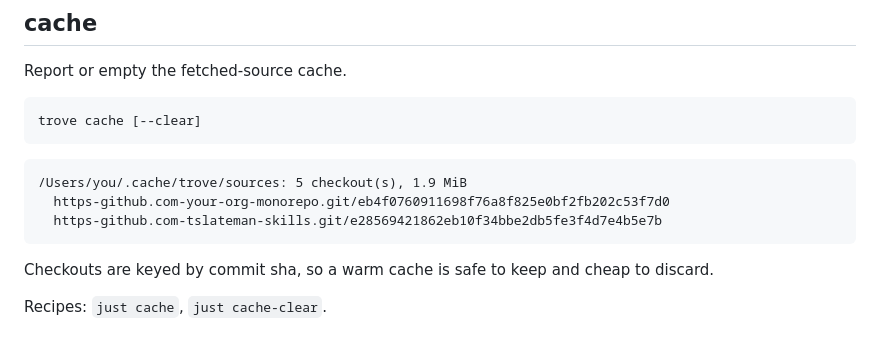
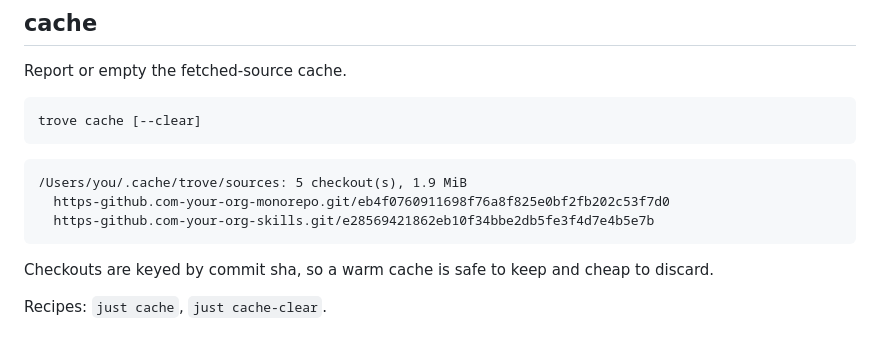
Before and after one commit to tslateman/trove, a Markdown page: docs/cli.md, the part around the change. Drawn GitHub-style.

````diff
--- a/docs/cli.md
+++ b/docs/cli.md
@@ -188,7 +188,7 @@ trove cache [--clear]
 ```
 /Users/you/.cache/trove/sources: 5 checkout(s), 1.9 MiB
   https-github.com-your-org-monorepo.git/eb4f0760911698f76a8f825e0bf2fb202c53f7d0
-  https-github.com-tslateman-skills.git/e28569421862eb10f34bbe2db5fe3f4d7e4b5e7b
+  https-github.com-your-org-skills.git/e28569421862eb10f34bbe2db5fe3f4d7e4b5e7b
 ```
 
 Checkouts are keyed by commit sha, so a warm cache is safe to keep and cheap to
````
Also changed, not shown: docs/landscape.md (+2 -1 lines).
